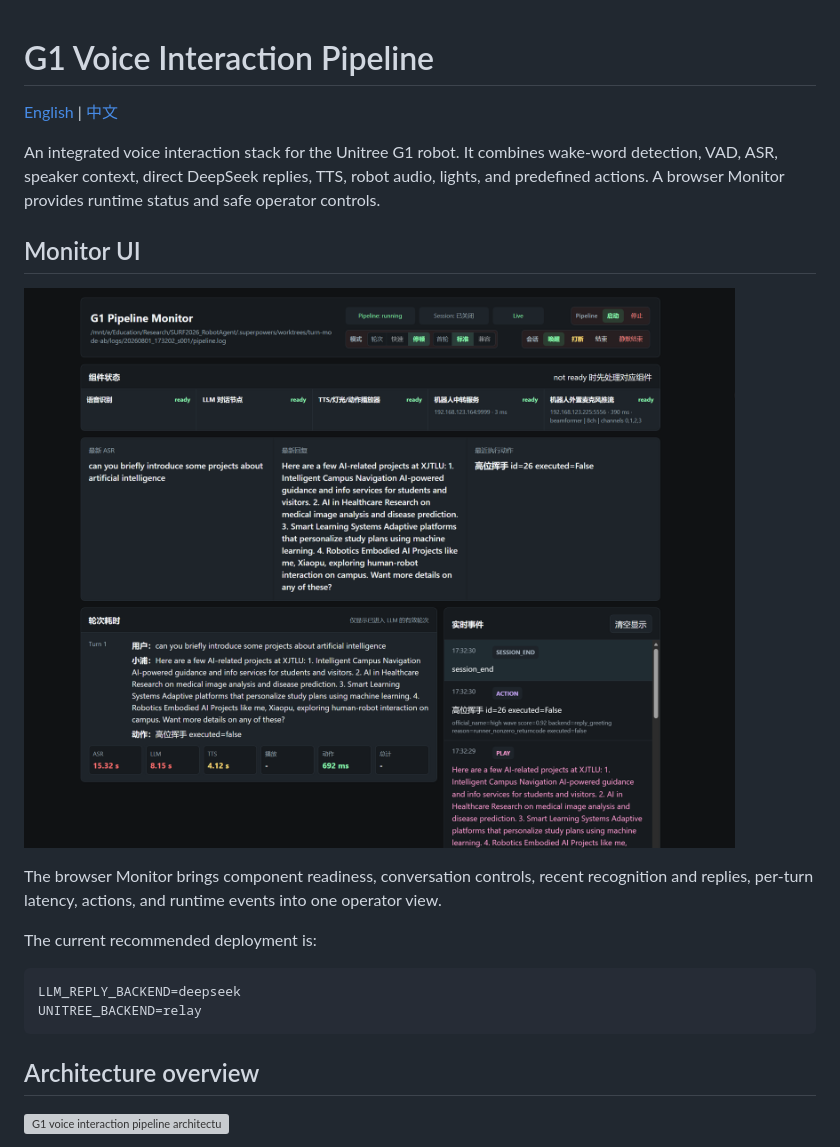
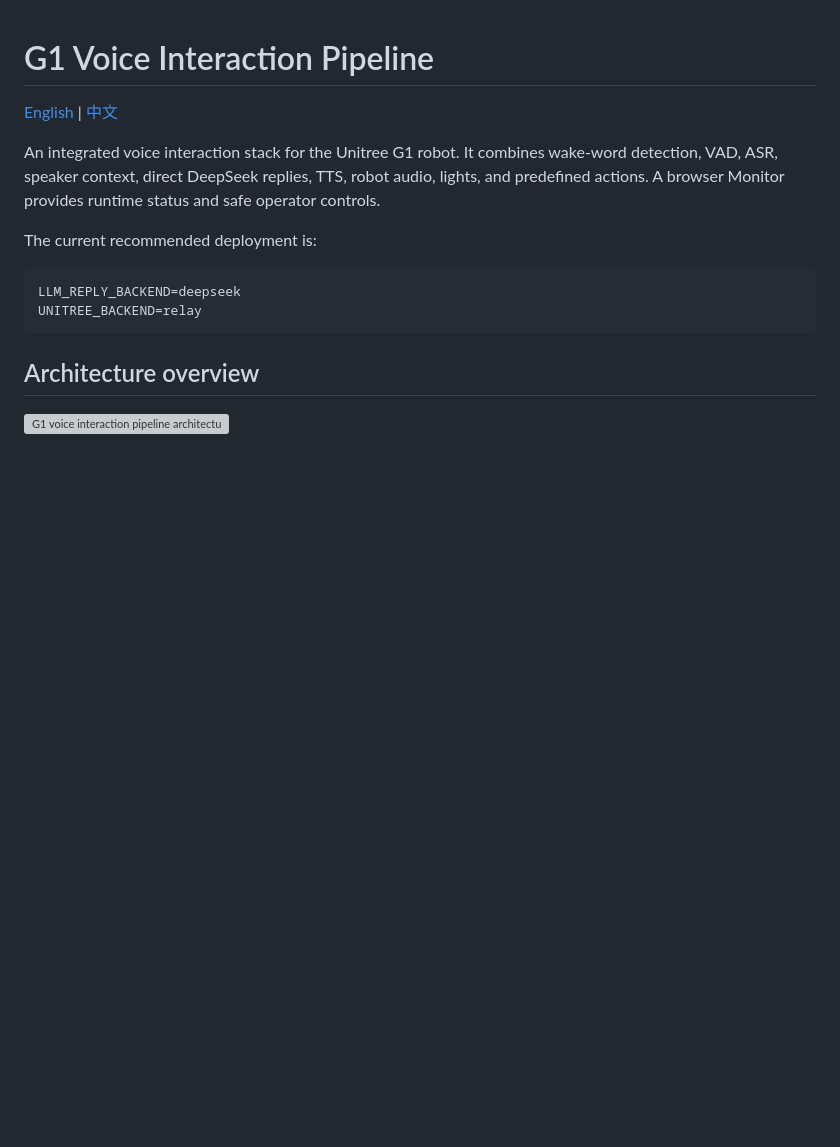
Before and after one commit to AlinaYuhan/g1-voice-interaction-pipeline, a Markdown page: README.md, the part around one of its changes. GitHub-like rendering; blank space fills up the shorter version; grey boxes are pictures that could not be loaded.

Commit message:
Move Monitor preview to usage section

```diff
--- a/README.md
+++ b/README.md
@@ -6,14 +6,6 @@ An integrated voice interaction stack for the Unitree G1 robot. It combines
 wake-word detection, VAD, ASR, speaker context, direct DeepSeek replies, TTS,
 robot audio, lights, and predefined actions. A browser Monitor provides runtime
 status and safe operator controls.
-
-## Monitor UI
-
-![G1 Pipeline Monitor showing runtime status, controls, and latency](docs/assets/monitor-ui.png)
-
-The browser Monitor brings component readiness, conversation controls, recent
-recognition and replies, per-turn latency, actions, and runtime events into one
-operator view.
 
 The current recommended deployment is:
 
```
Also changed, not shown: other parts of README.md (+2 -0 lines), README.zh-CN.md (+2 -7 lines).
